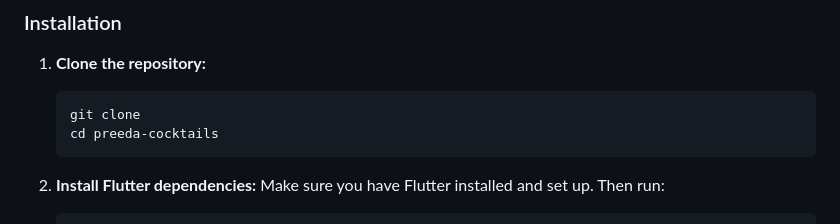
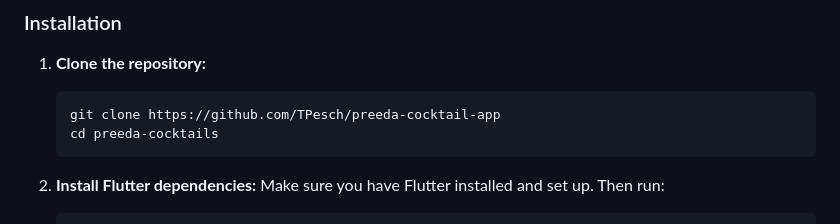
Before and after one commit to TPesch/preeda-cocktail-app, a Markdown page: README.md, the part around the change. Drawn GitHub-style.

Commit message:
Update README.md
formating

````diff
--- a/README.md
+++ b/README.md
@@ -41,7 +41,7 @@ To run this project locally, you need to have the following:
 1. **Clone the repository:**
 
    ```bash
-   git clone
+   git clone https://github.com/TPesch/preeda-cocktail-app
    cd preeda-cocktails
    ```
 
````
